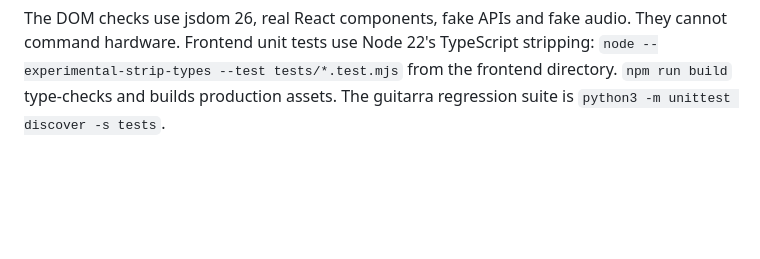
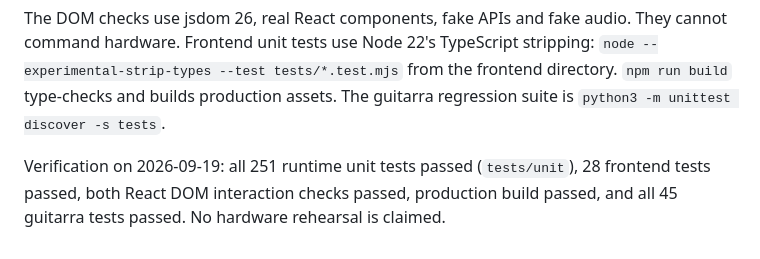
Before and after one commit to AcastaPaloma/guitarra, a Markdown page: DANCING.md, the part around the change. Drawn GitHub-style; blank space fills up the shorter version.

Commit message:
Record complete runtime and dashboard regression results

```diff
--- a/DANCING.md
+++ b/DANCING.md
@@ -132,3 +132,7 @@ They cannot command hardware. Frontend unit tests use Node 22's TypeScript
 stripping: `node --experimental-strip-types --test tests/*.test.mjs` from the
 frontend directory. `npm run build` type-checks and builds production assets.
 The guitarra regression suite is `python3 -m unittest discover -s tests`.
+
+Verification on 2026-09-19: all 251 runtime unit tests passed (`tests/unit`),
+28 frontend tests passed, both React DOM interaction checks passed, production
+build passed, and all 45 guitarra tests passed. No hardware rehearsal is claimed.
```
